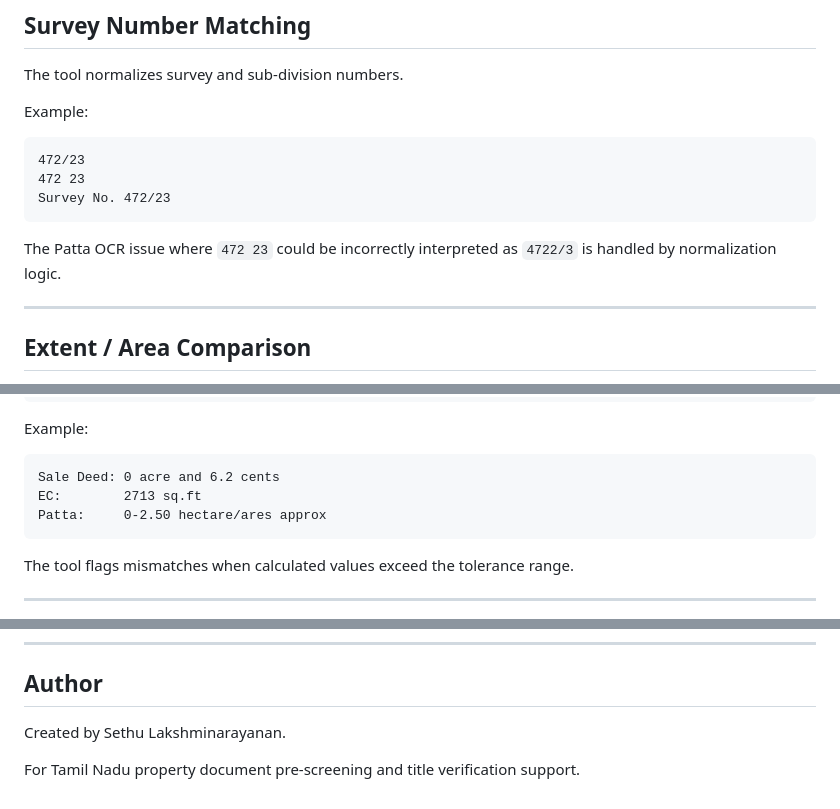
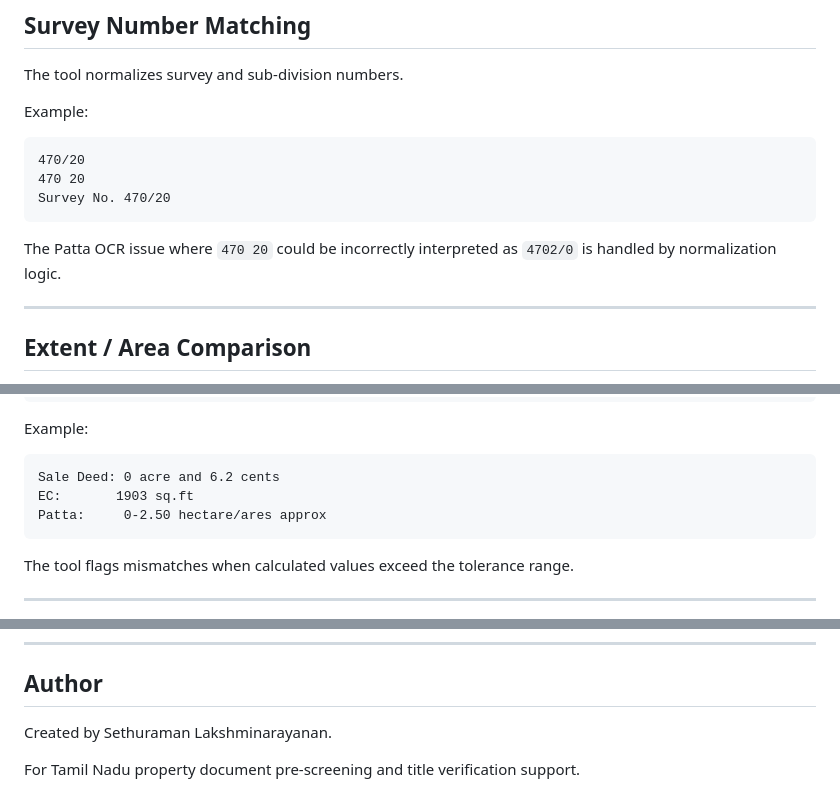
Before and after one commit to lsethu85-lab/LegalChecklist, a Markdown page: README.md, 3 parts joined by grey strips. Drawn GitHub-style.

````diff
--- a/README.md
+++ b/README.md
@@ -86,12 +86,12 @@ The tool normalizes survey and sub-division numbers.
 Example:
 
 ```text
-472/23
-472 23
-Survey No. 472/23
+470/20
+470 20
+Survey No. 470/20
 ```
 
-The Patta OCR issue where `472 23` could be incorrectly interpreted as `4722/3` is handled by normalization logic.
+The Patta OCR issue where `470 20` could be incorrectly interpreted as `4702/0` is handled by normalization logic.
 
 ---
 
@@ -117,7 +117,7 @@ Example:
 
 ```text
 Sale Deed: 0 acre and 6.2 cents
-EC:        2713 sq.ft
+EC:       1903 sq.ft
 Patta:     0-2.50 hectare/ares approx
 ```
 
@@ -430,6 +430,6 @@ MIT License
 
 ## Author
 
-Created by Sethu Lakshminarayanan.
+Created by Sethuraman Lakshminarayanan.
 
 For Tamil Nadu property document pre-screening and title verification support.
````
